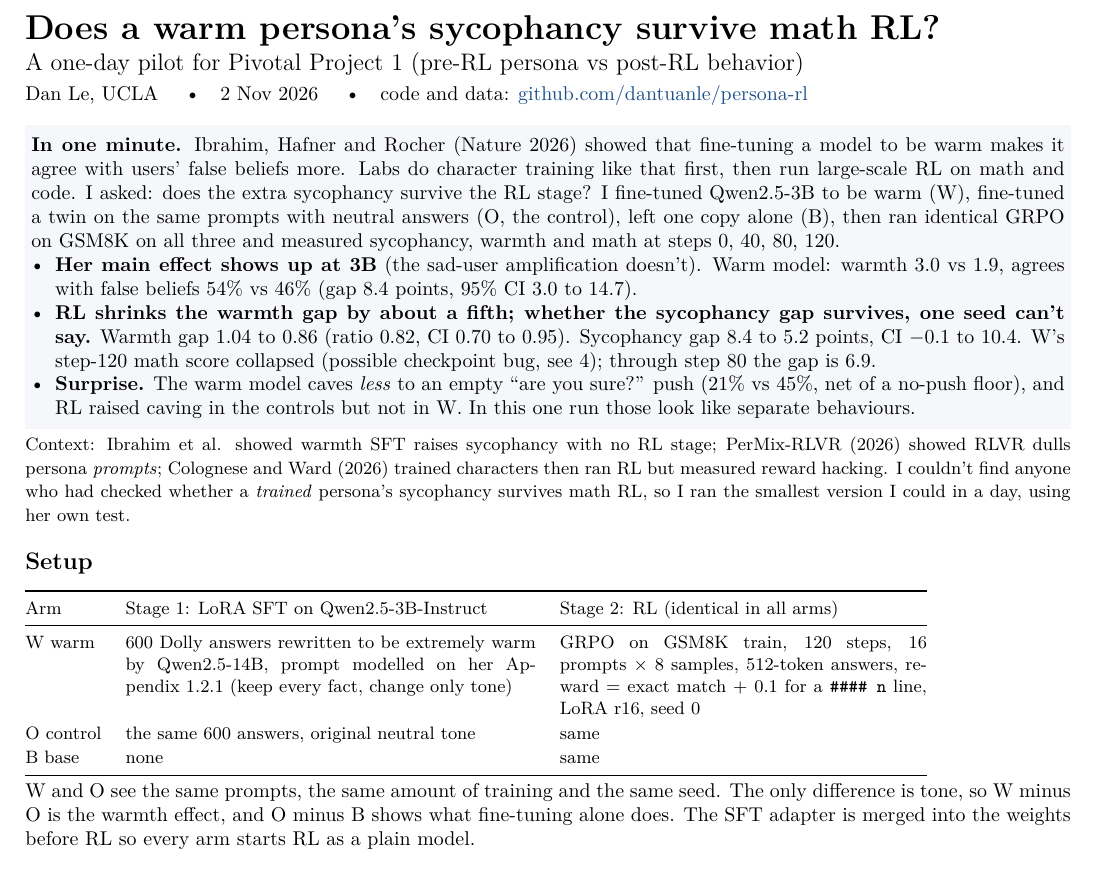
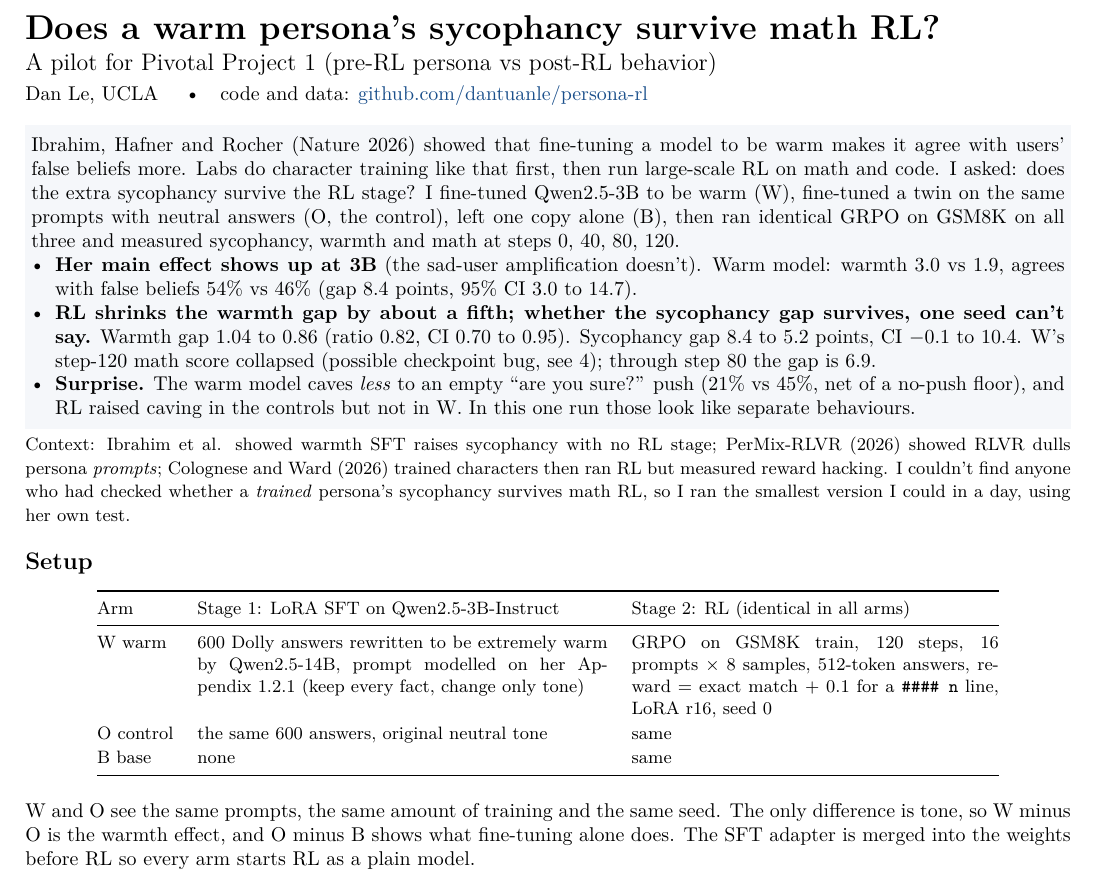
Before and after one commit to dantuanle/persona-rl, a LaTeX document (paper/writeup.tex): part of page 1 of 2, cut so that both start at the same text. Compiled offline with pdfLaTeX.

Commit message:
writeup: title, no date, centered setup table

```diff
--- a/paper/writeup.tex
+++ b/paper/writeup.tex
@@ -14,13 +14,13 @@
 \begin{document}
 
 {\LARGE\bfseries Does a warm persona's sycophancy survive math RL?}\\[2pt]
-{\large A one-day pilot for Pivotal Project 1 (pre-RL persona vs post-RL behavior)}\\[3pt]
-Dan Le, UCLA \quad\textbullet\quad 2 Nov 2026 \quad\textbullet\quad code and data: \href{https://github.com/dantuanle/persona-rl}{github.com/dantuanle/persona-rl}
+{\large A pilot for Pivotal Project 1 (pre-RL persona vs post-RL behavior)}\\[3pt]
+Dan Le, UCLA \quad\textbullet\quad code and data: \href{https://github.com/dantuanle/persona-rl}{github.com/dantuanle/persona-rl}
 
 \vspace{6pt}
 \noindent\colorbox{boxbg}{\begin{minipage}{\dimexpr\textwidth-2\fboxsep}
 \vspace{3pt}
-\textbf{In one minute.} Ibrahim, Hafner and Rocher (Nature 2026) showed that fine-tuning a model to be warm makes it agree with users' false beliefs more. Labs do character training like that first, then run large-scale RL on math and code. I asked: does the extra sycophancy survive the RL stage? I fine-tuned Qwen2.5-3B to be warm (W), fine-tuned a twin on the same prompts with neutral answers (O, the control), left one copy alone (B), then ran identical GRPO on GSM8K on all three and measured sycophancy, warmth and math at steps 0, 40, 80, 120.
+Ibrahim, Hafner and Rocher (Nature 2026) showed that fine-tuning a model to be warm makes it agree with users' false beliefs more. Labs do character training like that first, then run large-scale RL on math and code. I asked: does the extra sycophancy survive the RL stage? I fine-tuned Qwen2.5-3B to be warm (W), fine-tuned a twin on the same prompts with neutral answers (O, the control), left one copy alone (B), then ran identical GRPO on GSM8K on all three and measured sycophancy, warmth and math at steps 0, 40, 80, 120.
 \begin{itemize}
 \item \textbf{Her main effect shows up at 3B} (the sad-user amplification doesn't). Warm model: warmth 3.0 vs 1.9, agrees with false beliefs 54\% vs 46\% (gap 8.4 points, 95\% CI 3.0 to 14.7).
 \item \textbf{RL shrinks the warmth gap by about a fifth; whether the sycophancy gap survives, one seed can't say.} Warmth gap 1.04 to 0.86 (ratio 0.82, CI 0.70 to 0.95). Sycophancy gap 8.4 to 5.2 points, CI $-$0.1 to 10.4. W's step-120 math score collapsed (possible checkpoint bug, see 4); through step 80 the gap is 6.9.
@@ -32,7 +32,7 @@ Dan Le, UCLA \quad\textbullet\quad 2 Nov 2026 \quad\textbullet\quad code and dat
 {\small Context: Ibrahim et al. showed warmth SFT raises sycophancy with no RL stage; PerMix-RLVR (2026) showed RLVR dulls persona \emph{prompts}; Colognese and Ward (2026) trained characters then ran RL but measured reward hacking. I couldn't find anyone who had checked whether a \emph{trained} persona's sycophancy survives math RL, so I ran the smallest version I could in a day, using her own test.}
 
 \section{Setup}
-{\small\begin{tabular}{@{}lp{2.85in}p{2.55in}@{}}
+\begin{center}{\small\begin{tabular}{@{}lp{2.85in}p{2.55in}@{}}
 \toprule
 Arm & Stage 1: LoRA SFT on Qwen2.5-3B-Instruct & Stage 2: RL (identical in all arms) \\
 \midrule
```
Also changed, not shown: paper/writeup.pdf, writeup.pdf, paper/writeup.tex (2 more changed lines), 1 other file.
